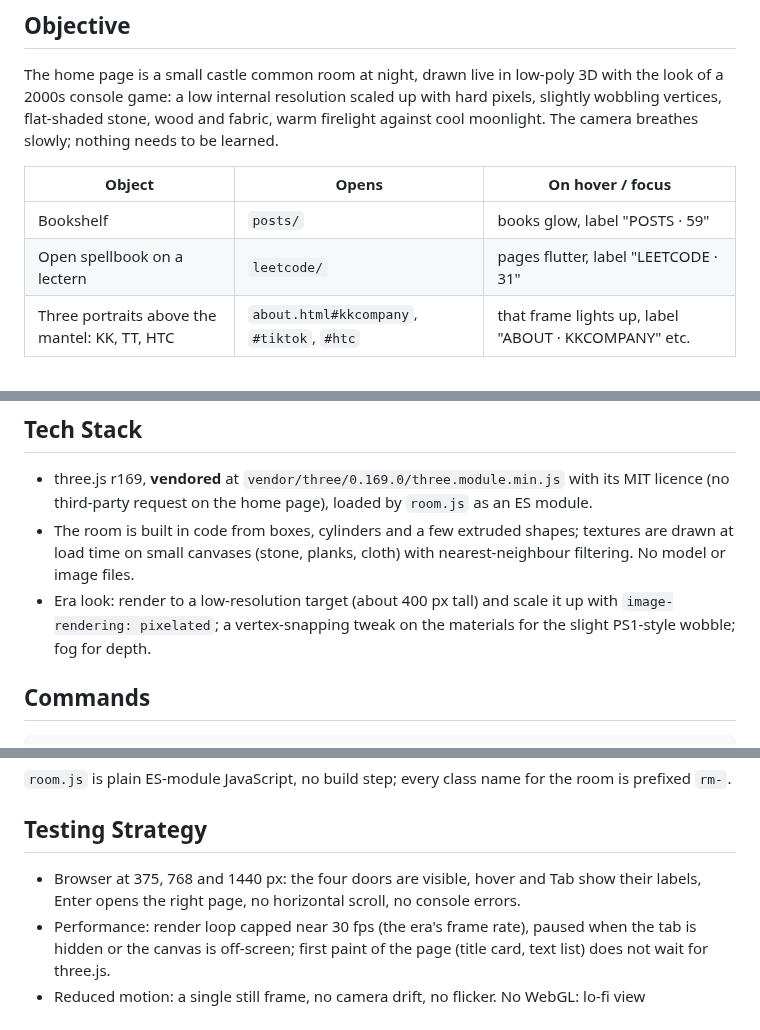
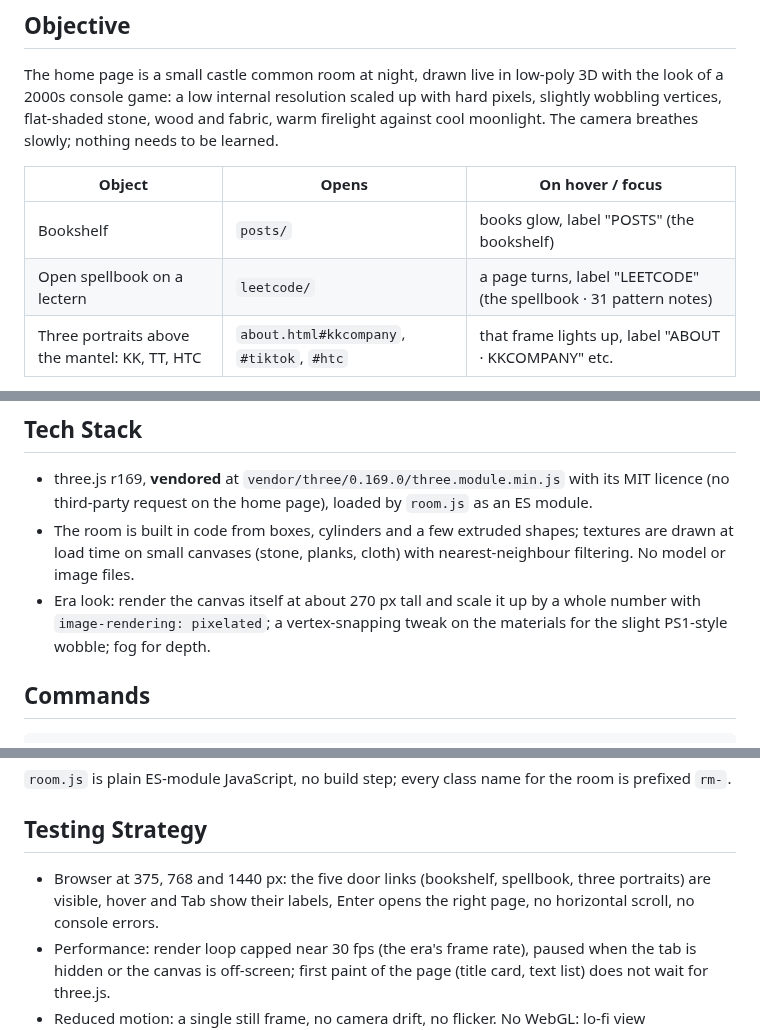
Before and after one commit to r03922123/r03922123.github.io, a Markdown page: SPEC-room.md, 3 parts joined by grey strips. Drawn GitHub-style.

Commit message:
docs: make SPEC-room match the room as built
J2 code review, finding 10a. The spec said the room renders at about 400 px tall through a render target (the code draws the canvas itself at about 270 px, scaled by a whole number), gave the Posts label a count of 59 that the markup does not show, and spoke of four doors where there are five links (bookshelf, spellbook, three portraits). The spec now describes what was built and reviewed.

Co-Authored-By: Claude Opus 5.5 <noreply@anthropic.com>
Claude-Session: https://claude.ai/code/session_01B7h6Ek4k38sGA6X1x2fLFe

```diff
--- a/SPEC-room.md
+++ b/SPEC-room.md
@@ -9,8 +9,8 @@ wood and fabric, warm firelight against cool moonlight. The camera breathes slow
 
 | Object | Opens | On hover / focus |
 |---|---|---|
-| Bookshelf | `posts/` | books glow, label "POSTS · 59" |
-| Open spellbook on a lectern | `leetcode/` | pages flutter, label "LEETCODE · 31" |
+| Bookshelf | `posts/` | books glow, label "POSTS" (the bookshelf) |
+| Open spellbook on a lectern | `leetcode/` | a page turns, label "LEETCODE" (the spellbook · 31 pattern notes) |
 | Three portraits above the mantel: KK, TT, HTC | `about.html#kkcompany`, `#tiktok`, `#htc` | that frame lights up, label "ABOUT · KKCOMPANY" etc. |
 
 Ambience (no links): a gramophone on a side table, a crackling fireplace (flickering light and a few rising embers), candles, two armchairs and a rug,
@@ -26,7 +26,7 @@ nothing taken from felixrieseberg.com.
   request on the home page), loaded by `room.js` as an ES module.
 - The room is built in code from boxes, cylinders and a few extruded shapes; textures are drawn at load time on small
   canvases (stone, planks, cloth) with nearest-neighbour filtering. No model or image files.
-- Era look: render to a low-resolution target (about 400 px tall) and scale it up with `image-rendering: pixelated`;
+- Era look: render the canvas itself at about 270 px tall and scale it up by a whole number with `image-rendering: pixelated`;
   a vertex-snapping tweak on the materials for the slight PS1-style wobble; fog for depth.
 
 ## Commands
@@ -55,7 +55,7 @@ by projecting its centre every frame; they are focusable, labeled, and show the
 `room.js` is plain ES-module JavaScript, no build step; every class name for the room is prefixed `rm-`.
 
 ## Testing Strategy
-- Browser at 375, 768 and 1440 px: the four doors are visible, hover and Tab show their labels, Enter opens the
+- Browser at 375, 768 and 1440 px: the five door links (bookshelf, spellbook, three portraits) are visible, hover and Tab show their labels, Enter opens the
   right page, no horizontal scroll, no console errors.
 - Performance: render loop capped near 30 fps (the era's frame rate), paused when the tab is hidden or the canvas is
   off-screen; first paint of the page (title card, text list) does not wait for three.js.
```
Also changed, not shown: other parts of SPEC-room.md (+1 -1 lines).
